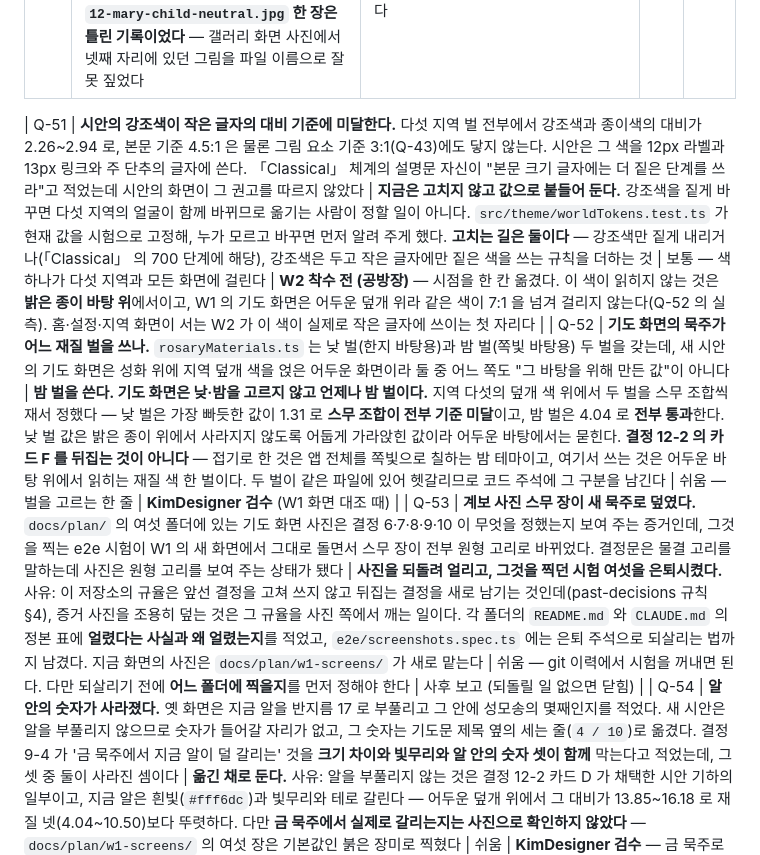
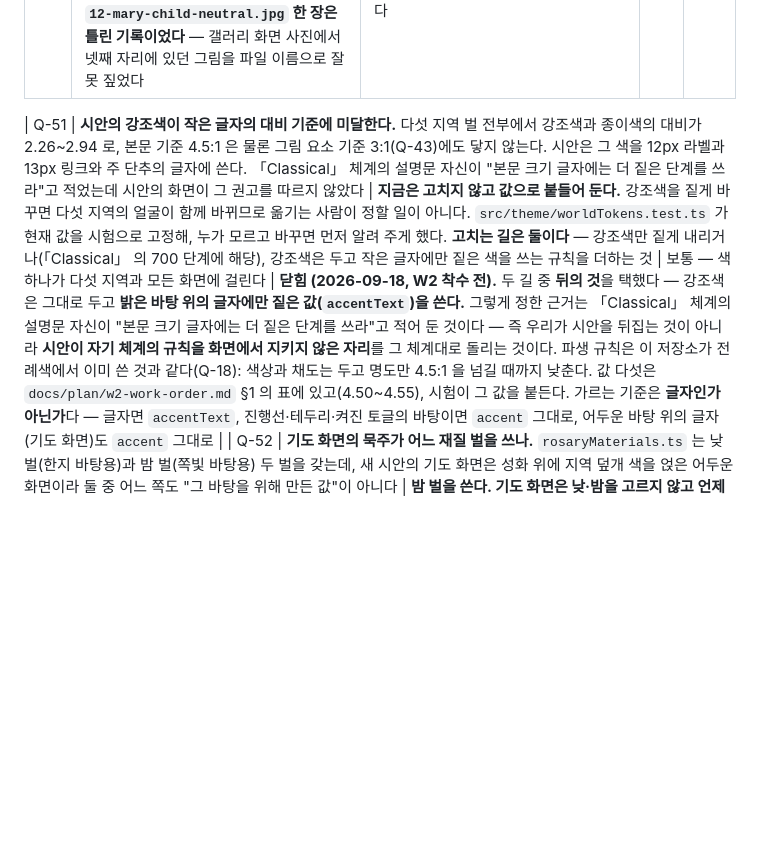
Before and after one commit to GeonwooKim-fitogether/My-Rosary-App, a Markdown page: decisions.md, the part around the change. GitHub-like rendering; blank space fills up the shorter version.

```diff
--- a/decisions.md
+++ b/decisions.md
@@ -426,7 +426,7 @@ PR 을 먼저 열고 그 안에서 작업한다. 열어 두면 커밋마다 자
 | Q-49 | **시안 렌더 사진의 글꼴이 시안과 다르다.** 시안은 Google Fonts 에서 글꼴 셋을 받는데 이 컨테이너에서 막혀 있어 기본 명조·고딕으로 그려졌다 | **그대로 남기고 README 에 명시했다.** 사진은 배치·비율·색·묵주 기하를 보는 용도이고, 글꼴이 얹힌 모습은 W0 에서 번들한 뒤 다시 찍는다 | 쉬움 | W0 |
 | Q-50 | **성화에 작가 서명·스톡 워터마크가 있다 — 한 장이 아니라 넷이다.** 2026-09-17 에 열일곱 장의 오른쪽 아래를 모두 잘라 눈으로 확인했다. `02-mary-child.jpg` · `04-cross.jpg` · `11-prayer-rosary.jpg` 에 같은 스튜디오(Angela Gil · Velvet Whispers Studio)의 워터마크가 있고, `13.jpg` 에는 그림 안에 그려진 서명이 있다. 표에서 이미 빠져 있는 `09-color-jesus.jpg` 는 스톡 사진 워터마크가 전면에 반복된다. **처음 적었던 `12-mary-child-neutral.jpg` 한 장은 틀린 기록이었다** — 갤러리 화면 사진에서 넷째 자리에 있던 그림을 파일 이름으로 잘못 짚었다 | **검증까지는 그대로 두고, 정식 자산에서 넷을 교체한다**(D-1 과 함께). 표에 `mark` 로 적어 두어 교체할 때 찾을 수 있게 했고, `src/art/worldPlates.test.ts` 가 그 넷을 붙들어 목록이 줄거나 늘면 먼저 알려 준다. 시안을 만든 지시문 자신이 워터마크 이미지를 쓰지 말라고 적었으므로 이것은 시안의 자기 기준에도 어긋난다 | 쉬움 — 파일 넷 | W5 전 |
 
-| Q-51 | **시안의 강조색이 작은 글자의 대비 기준에 미달한다.** 다섯 지역 벌 전부에서 강조색과 종이색의 대비가 2.26~2.94 로, 본문 기준 4.5:1 은 물론 그림 요소 기준 3:1(Q-43)에도 닿지 않는다. 시안은 그 색을 12px 라벨과 13px 링크와 주 단추의 글자에 쓴다. 「Classical」 체계의 설명문 자신이 "본문 크기 글자에는 더 짙은 단계를 쓰라"고 적었는데 시안의 화면이 그 권고를 따르지 않았다 | **지금은 고치지 않고 값으로 붙들어 둔다.** 강조색을 짙게 바꾸면 다섯 지역의 얼굴이 함께 바뀌므로 옮기는 사람이 정할 일이 아니다. `src/theme/worldTokens.test.ts` 가 현재 값을 시험으로 고정해, 누가 모르고 바꾸면 먼저 알려 주게 했다. **고치는 길은 둘이다** — 강조색만 짙게 내리거나(「Classical」 의 700 단계에 해당), 강조색은 두고 작은 글자에만 짙은 색을 쓰는 규칙을 더하는 것 | 보통 — 색 하나가 다섯 지역과 모든 화면에 걸린다 | **W2 착수 전 (공방장)** — 시점을 한 칸 옮겼다. 이 색이 읽히지 않는 것은 **밝은 종이 바탕 위**에서이고, W1 의 기도 화면은 어두운 덮개 위라 같은 색이 7:1 을 넘겨 걸리지 않는다(Q-52 의 실측). 홈·설정·지역 화면이 서는 W2 가 이 색이 실제로 작은 글자에 쓰이는 첫 자리다 |
+| Q-51 | **시안의 강조색이 작은 글자의 대비 기준에 미달한다.** 다섯 지역 벌 전부에서 강조색과 종이색의 대비가 2.26~2.94 로, 본문 기준 4.5:1 은 물론 그림 요소 기준 3:1(Q-43)에도 닿지 않는다. 시안은 그 색을 12px 라벨과 13px 링크와 주 단추의 글자에 쓴다. 「Classical」 체계의 설명문 자신이 "본문 크기 글자에는 더 짙은 단계를 쓰라"고 적었는데 시안의 화면이 그 권고를 따르지 않았다 | **지금은 고치지 않고 값으로 붙들어 둔다.** 강조색을 짙게 바꾸면 다섯 지역의 얼굴이 함께 바뀌므로 옮기는 사람이 정할 일이 아니다. `src/theme/worldTokens.test.ts` 가 현재 값을 시험으로 고정해, 누가 모르고 바꾸면 먼저 알려 주게 했다. **고치는 길은 둘이다** — 강조색만 짙게 내리거나(「Classical」 의 700 단계에 해당), 강조색은 두고 작은 글자에만 짙은 색을 쓰는 규칙을 더하는 것 | 보통 — 색 하나가 다섯 지역과 모든 화면에 걸린다 | **닫힘 (2026-09-18, W2 착수 전).** 두 길 중 **뒤의 것**을 택했다 — 강조색은 그대로 두고 **밝은 바탕 위의 글자에만 짙은 값(`accentText`)을 쓴다.** 그렇게 정한 근거는 「Classical」 체계의 설명문 자신이 "본문 크기 글자에는 더 짙은 단계를 쓰라"고 적어 둔 것이다 — 즉 우리가 시안을 뒤집는 것이 아니라 **시안이 자기 체계의 규칙을 화면에서 지키지 않은 자리**를 그 체계대로 돌리는 것이다. 파생 규칙은 이 저장소가 전례색에서 이미 쓴 것과 같다(Q-18): 색상과 채도는 두고 명도만 4.5:1 을 넘길 때까지 낮춘다. 값 다섯은 `docs/plan/w2-work-order.md` §1 의 표에 있고(4.50~4.55), 시험이 그 값을 붙든다. 가르는 기준은 **글자인가 아닌가**다 — 글자면 `accentText`, 진행선·테두리·켜진 토글의 바탕이면 `accent` 그대로, 어두운 바탕 위의 글자(기도 화면)도 `accent` 그대로 |
 | Q-52 | **기도 화면의 묵주가 어느 재질 벌을 쓰나.** `rosaryMaterials.ts` 는 낮 벌(한지 바탕용)과 밤 벌(쪽빛 바탕용) 두 벌을 갖는데, 새 시안의 기도 화면은 성화 위에 지역 덮개 색을 얹은 어두운 화면이라 둘 중 어느 쪽도 "그 바탕을 위해 만든 값"이 아니다 | **밤 벌을 쓴다. 기도 화면은 낮·밤을 고르지 않고 언제나 밤 벌이다.** 지역 다섯의 덮개 색 위에서 두 벌을 스무 조합씩 재서 정했다 — 낮 벌은 가장 빠듯한 값이 1.31 로 **스무 조합이 전부 기준 미달**이고, 밤 벌은 4.04 로 **전부 통과**한다. 낮 벌 값은 밝은 종이 위에서 사라지지 않도록 어둡게 가라앉힌 값이라 어두운 바탕에서는 묻힌다. **결정 12-2 의 카드 F 를 뒤집는 것이 아니다** — 접기로 한 것은 앱 전체를 쪽빛으로 칠하는 밤 테마이고, 여기서 쓰는 것은 어두운 바탕 위에서 읽히는 재질 색 한 벌이다. 두 벌이 같은 파일에 있어 헷갈리므로 코드 주석에 그 구분을 남긴다 | 쉬움 — 벌을 고르는 한 줄 | **KimDesigner 검수** (W1 화면 대조 때) |
 | Q-53 | **계보 사진 스무 장이 새 묵주로 덮였다.** `docs/plan/` 의 여섯 폴더에 있는 기도 화면 사진은 결정 6·7·8·9·10 이 무엇을 정했는지 보여 주는 증거인데, 그것을 찍는 e2e 시험이 W1 의 새 화면에서 그대로 돌면서 스무 장이 전부 원형 고리로 바뀌었다. 결정문은 물결 고리를 말하는데 사진은 원형 고리를 보여 주는 상태가 됐다 | **사진을 되돌려 얼리고, 그것을 찍던 시험 여섯을 은퇴시켰다.** 사유: 이 저장소의 규율은 앞선 결정을 고쳐 쓰지 않고 뒤집는 결정을 새로 남기는 것인데(past-decisions 규칙 §4), 증거 사진을 조용히 덮는 것은 그 규율을 사진 쪽에서 깨는 일이다. 각 폴더의 `README.md` 와 `CLAUDE.md` 의 정본 표에 **얼렸다는 사실과 왜 얼렸는지**를 적었고, `e2e/screenshots.spec.ts` 에는 은퇴 주석으로 되살리는 법까지 남겼다. 지금 화면의 사진은 `docs/plan/w1-screens/` 가 새로 맡는다 | 쉬움 — git 이력에서 시험을 꺼내면 된다. 다만 되살리기 전에 **어느 폴더에 찍을지**를 먼저 정해야 한다 | 사후 보고 (되돌릴 일 없으면 닫힘) |
 | Q-54 | **알 안의 숫자가 사라졌다.** 옛 화면은 지금 알을 반지름 17 로 부풀리고 그 안에 성모송의 몇째인지를 적었다. 새 시안은 알을 부풀리지 않으므로 숫자가 들어갈 자리가 없고, 그 숫자는 기도문 제목 옆의 세는 줄(`4 / 10`)로 옮겼다. 결정 9-4 가 '금 묵주에서 지금 알이 덜 갈리는' 것을 **크기 차이와 빛무리와 알 안의 숫자 셋이 함께** 막는다고 적었는데, 그 셋 중 둘이 사라진 셈이다 | **옮긴 채로 둔다.** 사유: 알을 부풀리지 않는 것은 결정 12-2 카드 D 가 채택한 시안 기하의 일부이고, 지금 알은 흰빛(`#fff6dc`)과 빛무리와 테로 갈린다 — 어두운 덮개 위에서 그 대비가 13.85~16.18 로 재질 넷(4.04~10.50)보다 뚜렷하다. 다만 **금 묵주에서 실제로 갈리는지는 사진으로 확인하지 않았다** — `docs/plan/w1-screens/` 의 여섯 장은 기본값인 붉은 장미로 찍혔다 | 쉬움 | **KimDesigner 검수** — 금 묵주로 한 장 찍어 대조한다 |
```
Also changed, not shown: CLAUDE.md (+2 -1 lines), docs/plan/w2-work-order.md (added, +131 -0 lines).
